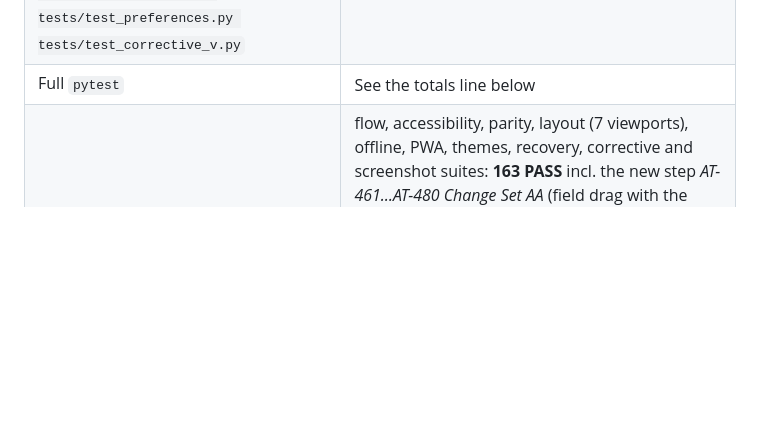
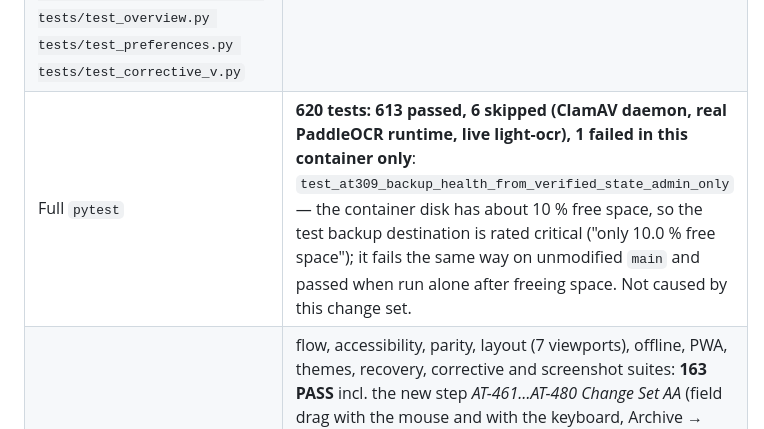
Before and after one commit to atikansari-ghr/Personal-DM, a Markdown page: docs/TEST_REPORT.md, the part around the change. Drawn GitHub-style; blank space fills up the shorter version.

Commit message:
Test report: Change Set AA full pytest totals
Co-Authored-By: Claude Opus 5.5 <noreply@anthropic.com>
Claude-Session: https://claude.ai/code/session_011CZvc914Uyk94HdsjjxJpJ

```diff
--- a/docs/TEST_REPORT.md
+++ b/docs/TEST_REPORT.md
@@ -71,7 +71,7 @@ answers). The OCR fallback used the real Tesseract. All files are generated synt
 |---|---|
 | `pytest tests/test_change_aa.py` | **21 passed** (AT-461…AT-480, incl. the real Tesseract fallback) |
 | `pytest tests/test_ai_intelligence.py tests/test_ai.py tests/test_ai_pipeline.py tests/test_document_types.py tests/test_overview.py tests/test_preferences.py tests/test_corrective_v.py` | Passed (Change Set Y/Z AI behaviour, document types, Overview, help registry unchanged) |
-| Full `pytest` | See the totals line below |
+| Full `pytest` | **620 tests: 613 passed, 6 skipped (ClamAV daemon, real PaddleOCR runtime, live light-ocr), 1 failed in this container only**: `test_at309_backup_health_from_verified_state_admin_only` — the container disk has about 10 % free space, so the test backup destination is rated critical ("only 10.0 % free space"); it fails the same way on unmodified `main` and passed when run alone after freeing space. Not caused by this change set. |
 | `scripts/e2e.sh` (fresh database) | flow, accessibility, parity, layout (7 viewports), offline, PWA, themes, recovery, corrective and screenshot suites: **163 PASS** incl. the new step *AT-461…AT-480 Change Set AA* (field drag with the mouse and with the keyboard, Archive → Archived Fields → permanent-delete dialog guarded → Restore, Overview group created and a tile moved into it, corner-handle resize persisted after reload, no overlapping tiles, other account unaffected, phone 390 px one column without sideways scrolling and the desktop layout unchanged, Reset Layout, default processing source); **1 FAIL in this container only**: AT-333 (Chromium here cannot load the real OpenFreeMap tiles through the container proxy certificate — unchanged, same as Change Sets Y and Z) |
 | Migrations `library.0013` + `ai.0004` forwards, backwards (`library 0012`, `ai 0003`), forwards; `makemigrations --check` | OK |
 | `manage.py doctor` (Local profile with a vision model) | *AI default processing source*, *AI Local profile for original documents*, document capabilities and *AI OCR fallback chain* reported, no key |
```
